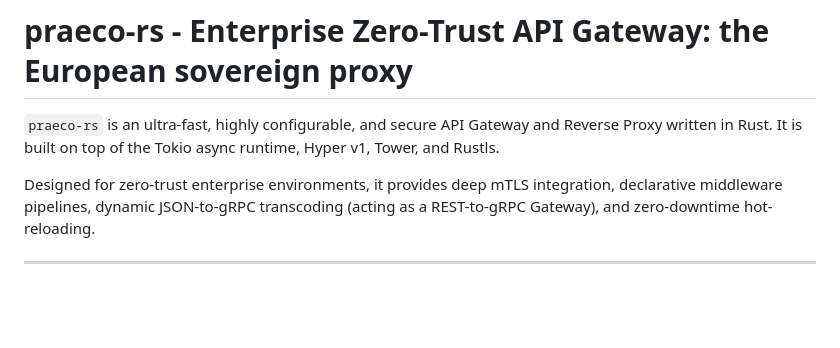
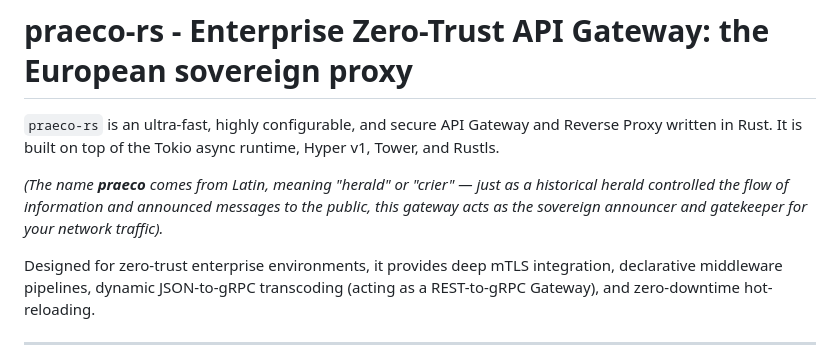
Before and after one commit to AlfredWeirich/praeco-rs, a Markdown page: Readme.md, the part around the change. Rendered like a GitHub page; blank space fills up the shorter version.

Commit message:
Intro slightly extended

```diff
--- a/Readme.md
+++ b/Readme.md
@@ -2,6 +2,8 @@
 # praeco-rs - Enterprise Zero-Trust API Gateway: the European sovereign proxy
 
 `praeco-rs` is an ultra-fast, highly configurable, and secure API Gateway and Reverse Proxy written in Rust. It is built on top of the Tokio async runtime, Hyper v1, Tower, and Rustls.
+
+*(The name **praeco** comes from Latin, meaning "herald" or "crier" — just as a historical herald controlled the flow of information and announced messages to the public, this gateway acts as the sovereign announcer and gatekeeper for your network traffic).*
 
 Designed for zero-trust enterprise environments, it provides deep mTLS integration, declarative middleware pipelines, dynamic JSON-to-gRPC transcoding (acting as a REST-to-gRPC Gateway), and zero-downtime hot-reloading.
 
```
